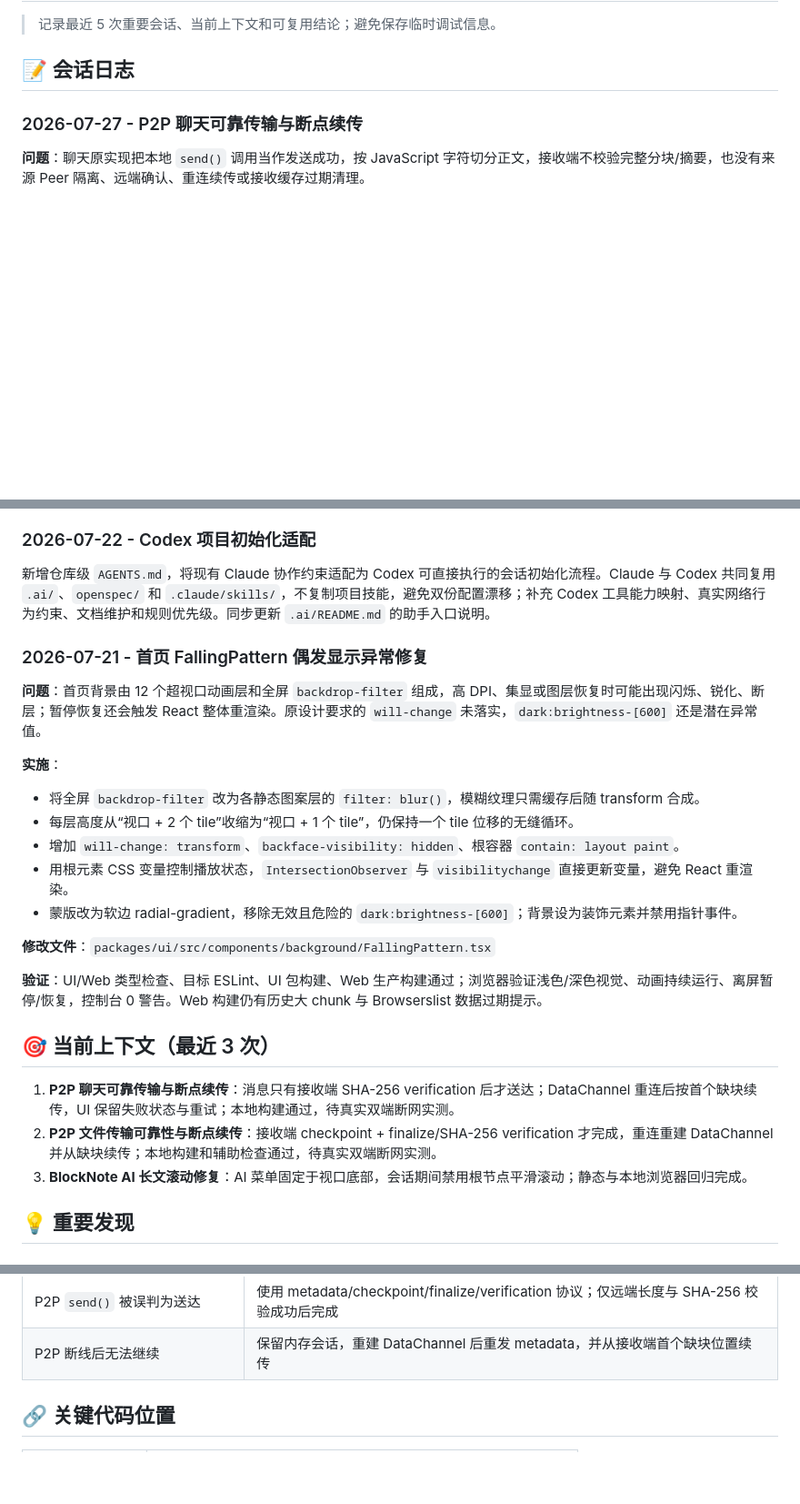
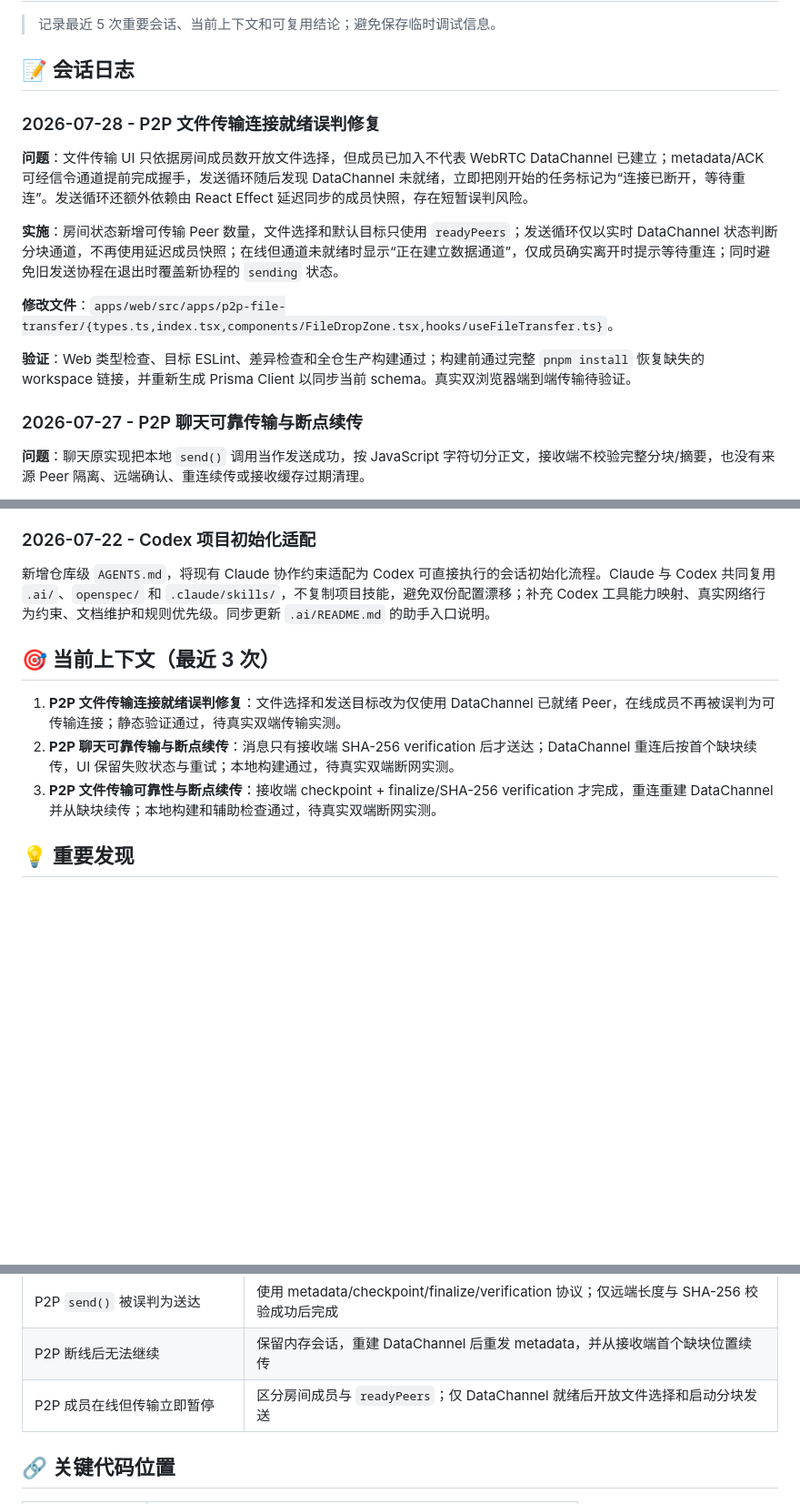
Before and after one commit to wh131462/whispers-of-the-heart, a Markdown page: .ai/5-MEMORY.md, 3 parts joined by grey strips. Shown at 91% size. GitHub-like rendering; blank space fills up the shorter version.

Commit message:
docs(ai): 记录文件传输就绪判定修复

```diff
--- a/.ai/5-MEMORY.md
+++ b/.ai/5-MEMORY.md
@@ -3,6 +3,16 @@
 > 记录最近 5 次重要会话、当前上下文和可复用结论；避免保存临时调试信息。
 
 ## 📝 会话日志
+
+### 2026-07-28 - P2P 文件传输连接就绪误判修复
+
+**问题**：文件传输 UI 只依据房间成员数开放文件选择，但成员已加入不代表 WebRTC DataChannel 已建立；metadata/ACK 可经信令通道提前完成握手，发送循环随后发现 DataChannel 未就绪，立即把刚开始的任务标记为“连接已断开，等待重连”。发送循环还额外依赖由 React Effect 延迟同步的成员快照，存在短暂误判风险。
+
+**实施**：房间状态新增可传输 Peer 数量，文件选择和默认目标只使用 `readyPeers`；发送循环仅以实时 DataChannel 状态判断分块通道，不再使用延迟成员快照；在线但通道未就绪时显示“正在建立数据通道”，仅成员确实离开时提示等待重连；同时避免旧发送协程在退出时覆盖新协程的 `sending` 状态。
+
+**修改文件**：`apps/web/src/apps/p2p-file-transfer/{types.ts,index.tsx,components/FileDropZone.tsx,hooks/useFileTransfer.ts}`。
+
+**验证**：Web 类型检查、目标 ESLint、差异检查和全仓生产构建通过；构建前通过完整 `pnpm install` 恢复缺失的 workspace 链接，并重新生成 Prisma Client 以同步当前 schema。真实双浏览器端到端传输待验证。
 
 ### 2026-07-27 - P2P 聊天可靠传输与断点续传
 
@@ -38,27 +48,11 @@
 
 新增仓库级 `AGENTS.md`，将现有 Claude 协作约束适配为 Codex 可直接执行的会话初始化流程。Claude 与 Codex 共同复用 `.ai/`、`openspec/` 和 `.claude/skills/`，不复制项目技能，避免双份配置漂移；补充 Codex 工具能力映射、真实网络行为约束、文档维护和规则优先级。同步更新 `.ai/README.md` 的助手入口说明。
 
-### 2026-07-21 - 首页 FallingPattern 偶发显示异常修复
-
-**问题**：首页背景由 12 个超视口动画层和全屏 `backdrop-filter` 组成，高 DPI、集显或图层恢复时可能出现闪烁、锐化、断层；暂停恢复还会触发 React 整体重渲染。原设计要求的 `will-change` 未落实，`dark:brightness-[600]` 还是潜在异常值。
-
-**实施**：
-
-- 将全屏 `backdrop-filter` 改为各静态图案层的 `filter: blur()`，模糊纹理只需缓存后随 transform 合成。
-- 每层高度从“视口 + 2 个 tile”收缩为“视口 + 1 个 tile”，仍保持一个 tile 位移的无缝循环。
-- 增加 `will-change: transform`、`backface-visibility: hidden`、根容器 `contain: layout paint`。
-- 用根元素 CSS 变量控制播放状态，`IntersectionObserver` 与 `visibilitychange` 直接更新变量，避免 React 重渲染。
-- 蒙版改为软边 radial-gradient，移除无效且危险的 `dark:brightness-[600]`；背景设为装饰元素并禁用指针事件。
-
-**修改文件**：`packages/ui/src/components/background/FallingPattern.tsx`
-
-**验证**：UI/Web 类型检查、目标 ESLint、UI 包构建、Web 生产构建通过；浏览器验证浅色/深色视觉、动画持续运行、离屏暂停/恢复，控制台 0 警告。Web 构建仍有历史大 chunk 与 Browserslist 数据过期提示。
-
 ## 🎯 当前上下文（最近 3 次）
 
-1. **P2P 聊天可靠传输与断点续传**：消息只有接收端 SHA-256 verification 后才送达；DataChannel 重连后按首个缺块续传，UI 保留失败状态与重试；本地构建通过，待真实双端断网实测。
-2. **P2P 文件传输可靠性与断点续传**：接收端 checkpoint + finalize/SHA-256 verification 才完成，重连重建 DataChannel 并从缺块续传；本地构建和辅助检查通过，待真实双端断网实测。
-3. **BlockNote AI 长文滚动修复**：AI 菜单固定于视口底部，会话期间禁用根节点平滑滚动；静态与本地浏览器回归完成。
+1. **P2P 文件传输连接就绪误判修复**：文件选择和发送目标改为仅使用 DataChannel 已就绪 Peer，在线成员不再被误判为可传输连接；静态验证通过，待真实双端传输实测。
+2. **P2P 聊天可靠传输与断点续传**：消息只有接收端 SHA-256 verification 后才送达；DataChannel 重连后按首个缺块续传，UI 保留失败状态与重试；本地构建通过，待真实双端断网实测。
+3. **P2P 文件传输可靠性与断点续传**：接收端 checkpoint + finalize/SHA-256 verification 才完成，重连重建 DataChannel 并从缺块续传；本地构建和辅助检查通过，待真实双端断网实测。
 
 ## 💡 重要发现
 
@@ -86,6 +80,7 @@
 | 装饰动画离屏仍耗资源                 | `IntersectionObserver` 与 Page Visibility 共同控制 CSS 播放变量                            |
 | P2P `send()` 被误判为送达            | 使用 metadata/checkpoint/finalize/verification 协议；仅远端长度与 SHA-256 校验成功后完成   |
 | P2P 断线后无法继续                   | 保留内存会话，重建 DataChannel 后重发 metadata，并从接收端首个缺块位置续传                 |
+| P2P 成员在线但传输立即暂停           | 区分房间成员与 `readyPeers`；仅 DataChannel 就绪后开放文件选择和启动分块发送               |
 
 ## 🔗 关键代码位置
 
```
